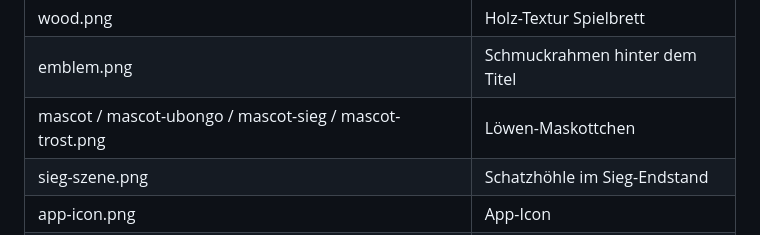
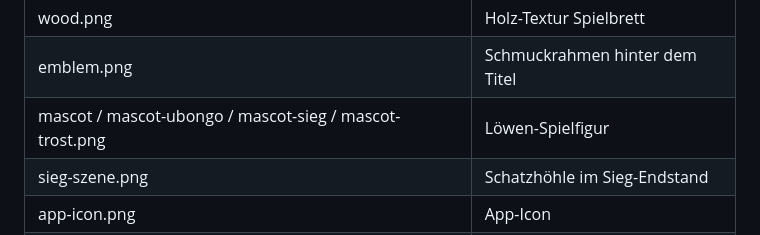
Before and after one commit to Alex1977-code/Ubongo, a Markdown page: GRAFIK-PROMPTS.md, the part around the change. GitHub-like rendering.

Commit message:
Grafik-Prompts: Tabellen-Beschriftung angeglichen
Co-Authored-By: Claude Fable 5 <noreply@anthropic.com>
Claude-Session: https://claude.ai/code/session_013GWVViQS644KhCSmw21q2X

```diff
--- a/GRAFIK-PROMPTS.md
+++ b/GRAFIK-PROMPTS.md
@@ -27,7 +27,7 @@ die App erkennt die Bilder am Namen. Ablage: `public/img/` im Repository
 | bg-menu-wueste / bg-game-wueste.png | Hintergründe Wüste |
 | wood.png | Holz-Textur Spielbrett |
 | emblem.png | Schmuckrahmen hinter dem Titel |
-| mascot / mascot-ubongo / mascot-sieg / mascot-trost.png | Löwen-Maskottchen |
+| mascot / mascot-ubongo / mascot-sieg / mascot-trost.png | Löwen-Spielfigur |
 | sieg-szene.png | Schatzhöhle im Sieg-Endstand |
 | app-icon.png | App-Icon |
 | avatar-1.png … avatar-8.png | die 8 Tier-Gegner |
```
